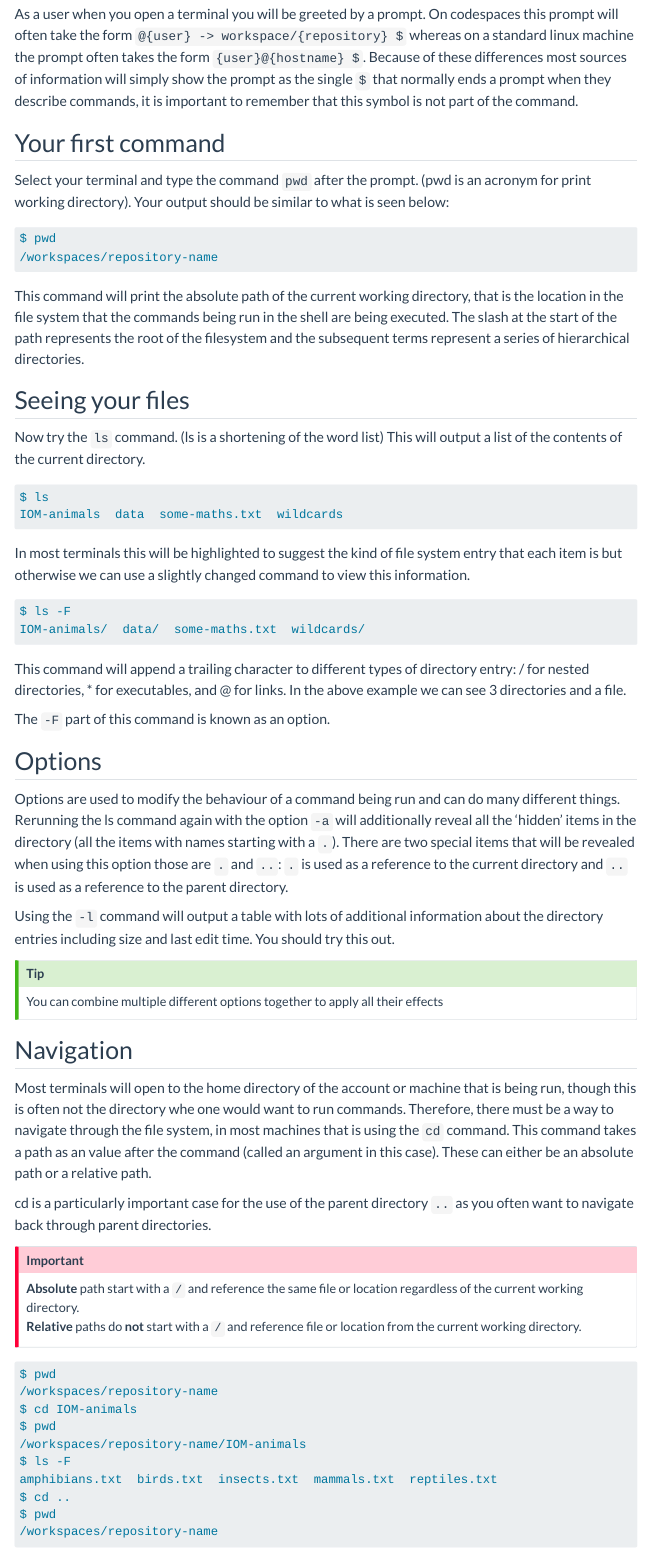
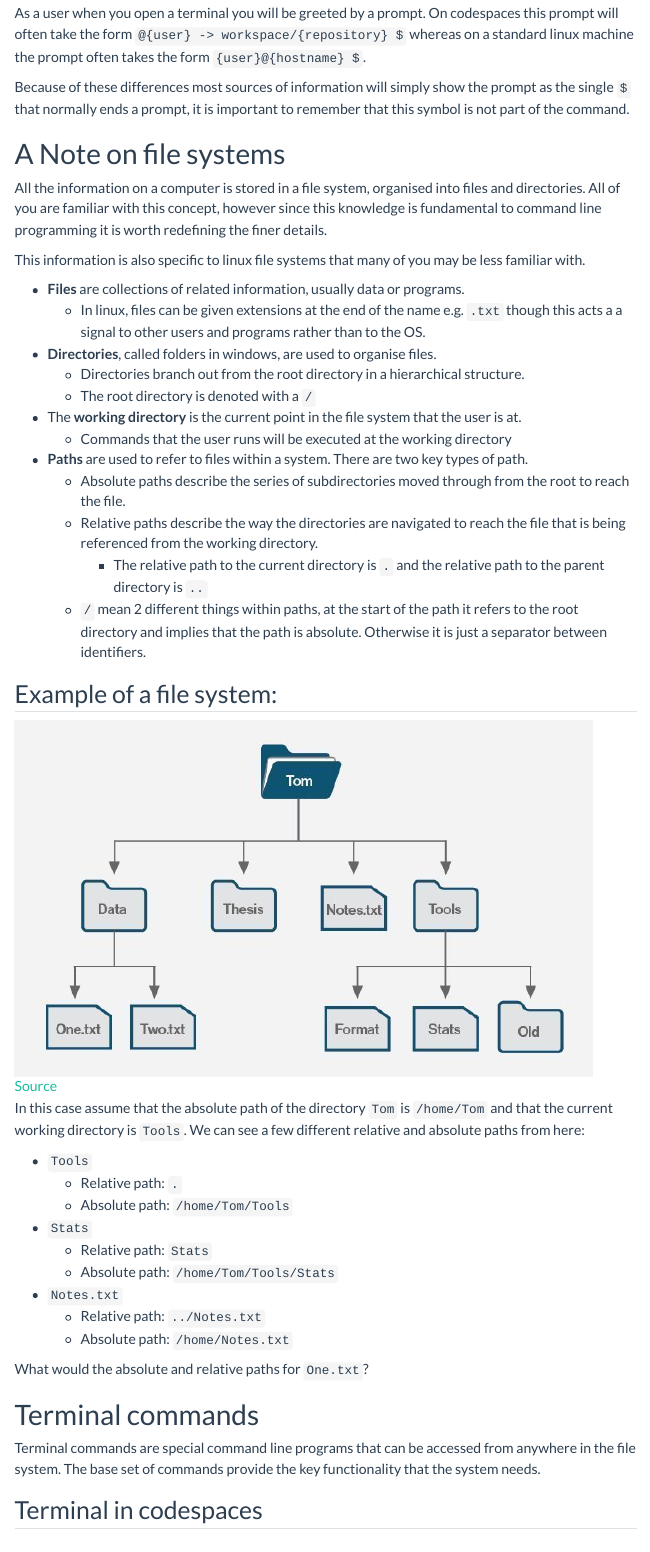
Before and after one commit to uol-feps-soc-2023internprojects/COMP1711, a Quarto document (Notes/n01-intro.qmd): the page in a window 1100 px wide, from 2010 px down before the commit and from 1990 px down after it, so that both start at the same text. Rendered offline with R 4.5, knitr and Pandoc in place of Quarto, with nearby package versions; menus at the side of the page are left out.

Commit message:
updated intro

````diff
--- a/Notes/n01-intro.qmd
+++ b/Notes/n01-intro.qmd
@@ -35,2 +37,47 @@ More will be explained about git, github and version control in the future.
 ## The prompt
-As a user when you open a terminal you will be greeted by a prompt. On codespaces this prompt will often take the form `@{user} -> workspace/{repository} $` whereas on a standard linux machine the prompt often takes the form `{user}@{hostname} $`. Because of these differences most sources of information will simply show the prompt as the single `$` that normally ends a prompt when they describe commands, it is important to remember that this symbol is not part of the command.
+As a user when you open a terminal you will be greeted by a prompt. On codespaces this prompt will often take the form `@{user} -> workspace/{repository} $` whereas on a standard linux machine the prompt often takes the form `{user}@{hostname} $`.
+
+Because of these differences most sources of information will simply show the prompt as the single `$` that normally ends a prompt, it is important to remember that this symbol is not part of the command.
+
+# A Note on file systems
+All the information on a computer is stored in a file system, organised into files and directories. All of you are familiar with this concept, however since this knowledge is fundamental to command line programming it is worth redefining the finer details.
+
+This information is also specific to linux file systems that many of you may be less familiar with.
+
+- **Files** are collections of related information, usually data or programs.
+    - In linux, files can be given extensions at the end of the name e.g. `.txt` though this acts a a signal to other users and programs rather than to the OS.
+- **Directories**, called folders in windows, are used to organise files.
+    - Directories branch out from the root directory in a hierarchical structure.
+    - The root directory is denoted with a `/`
+
+- The **working directory** is the current point in the file system that the user is at.
+    - Commands that the user runs will be executed at the working directory
+
+- **Paths** are used to refer to files within a system. There are two key types of path.
+    - Absolute paths describe the series of subdirectories moved through from the root to reach the file.
+    - Relative paths describe the way the directories are navigated to reach the file that is being referenced from the working directory.
+        - The relative path to the current directory is `.` and the relative path to the parent directory is `..`
+    - `/` mean 2 different things within paths, at the start of the path it refers to the root directory and implies that the path is absolute. Otherwise it is just a separator between identifiers.
+
+## Example of a file system:
+![[Source](https://www.techtarget.com/searchstorage/definition/file-system)](/img/file-tree.jpg){fig-alt="Visual representation of a file hierarchy"}
+
+In this case assume that the absolute path of the directory `Tom` is `/home/Tom` and that the current working directory is `Tools`. We can see a few different relative and absolute paths from here:
+
+- `Tools`
+    - Relative path: `.`
+    - Absolute path: `/home/Tom/Tools`
+- `Stats`
+    - Relative path: `Stats`
+    - Absolute path: `/home/Tom/Tools/Stats`
+- `Notes.txt`
+    - Relative path: `../Notes.txt`
+    - Absolute path: `/home/Notes.txt`
+
+What would the absolute and relative paths for `One.txt`?
+
+
+# Terminal commands
+Terminal commands are special command line programs that can be accessed from anywhere in the file system. The base set of commands provide the key functionality that the system needs.
+
+## Terminal in codespaces
@@ -50,7 +98,7 @@ This will output a list of the contents of the current directory.
 $ ls
 IOM-animals  data  some-maths.txt  wildcards
 ```
-In most terminals this will be highlighted to suggest the kind of file system entry that each item is but otherwise we can use a slightly changed command to view this information.
+In most terminals this will be highlighted to suggest the kind of file system entry that each item is but if this is not accessible we can use a slightly changed command to view this information.
 ``` default
 $ ls -F
 IOM-animals/  data/  some-maths.txt  wildcards/
@@ -60,4 +108,3 @@ This command will append a trailing character to different types of directory en
 The `-F` part of this command is known as an option.
 
 ## Options
-Options are used to modify the behaviour of a command being run and can do many different things. Rerunning the ls command again with the option `-a` will additionally reveal all the 'hidden' items in the directory (all the items with names starting with a `.`). There are two special items that will be revealed when using this option those are `.` and `..`: `.` is used as a reference to the current directory and `..` is used as a reference to the parent directory.
@@ -71,12 +131,10 @@ You can combine multiple different options together to apply all their effects
 ## Navigation
-Most terminals will open to the home directory of the account or machine that is being run, though this is often not the directory whe one would want to run commands. Therefore, there must be a way to navigate through the file system, in most machines that is using the `cd` command. This command takes a path as an value after the command (called an argument in this case). These can either be an absolute path or a relative path.
+The directory that the terminal opens to is often not where the user would like to run commands, therefore, there must be a way to navigate through the file system. In most machines this is done using the `cd` command.
 
-cd is a particularly important case for the use of the parent directory `..` as you often want to navigate back through parent directories.
+This command takes a path as a value after the command. This can either be an absolute path or a relative path. In general the values passed to a command are called arguments, different commands will expect to receive different arguments.
 
-:::{.callout-important}
-**Absolute** path start with a `/` and reference the same file or location regardless of the current working directory.
-**Relative** paths do **not** start with a `/` and reference file or location from the current working directory.
-:::
+`cd` is a particularly important case for the use of the parent directory `..` as you often want to navigate back through parent directories.
+
 ``` default
 $ pwd
 /workspaces/repository-name
````
Also changed, not shown: Notes/n06-functions-arguments.qmd (+4 -1 lines), img/file-tree.jpg (added), Notes/n01-intro.qmd (36 more changed lines).
